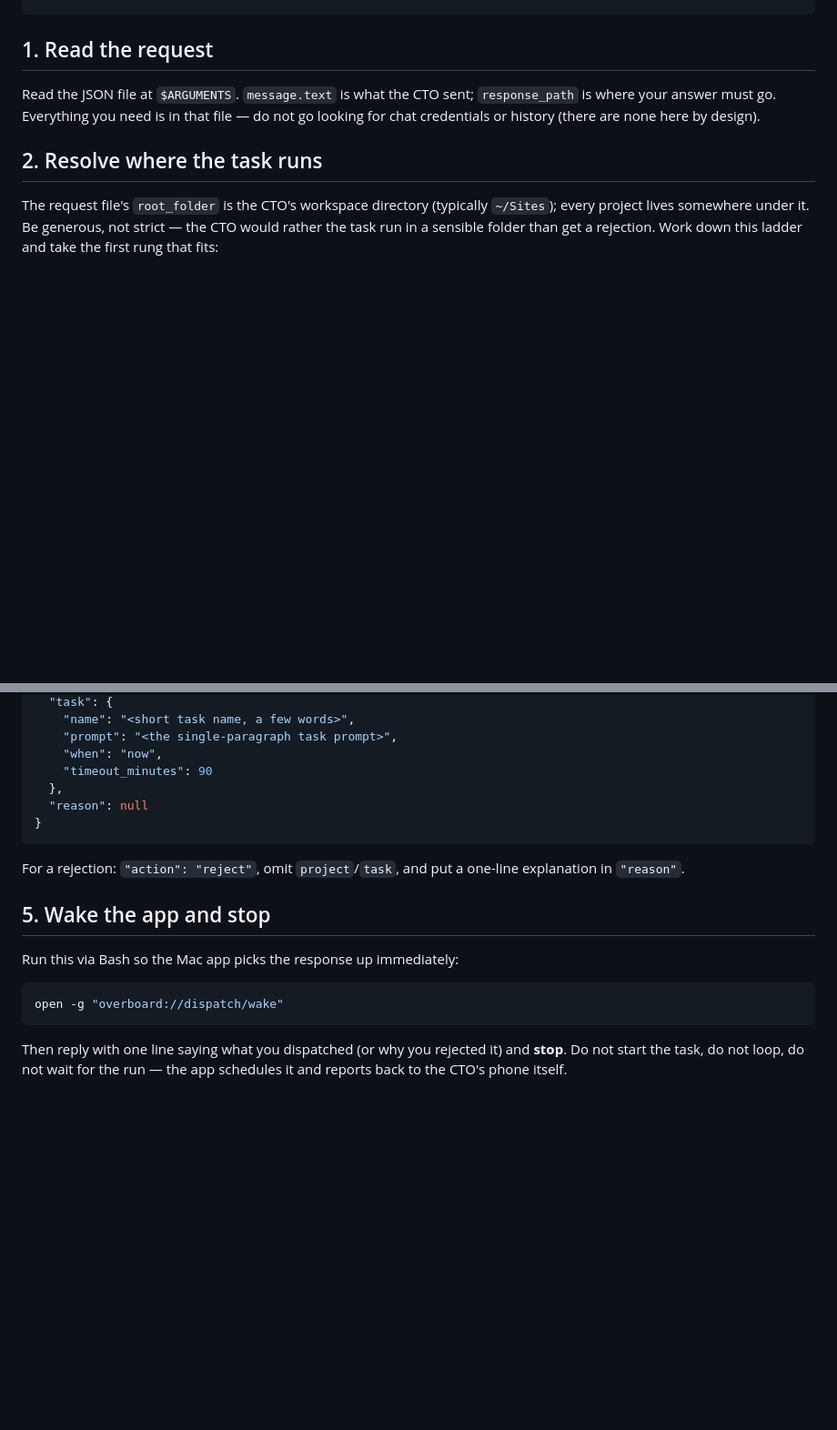
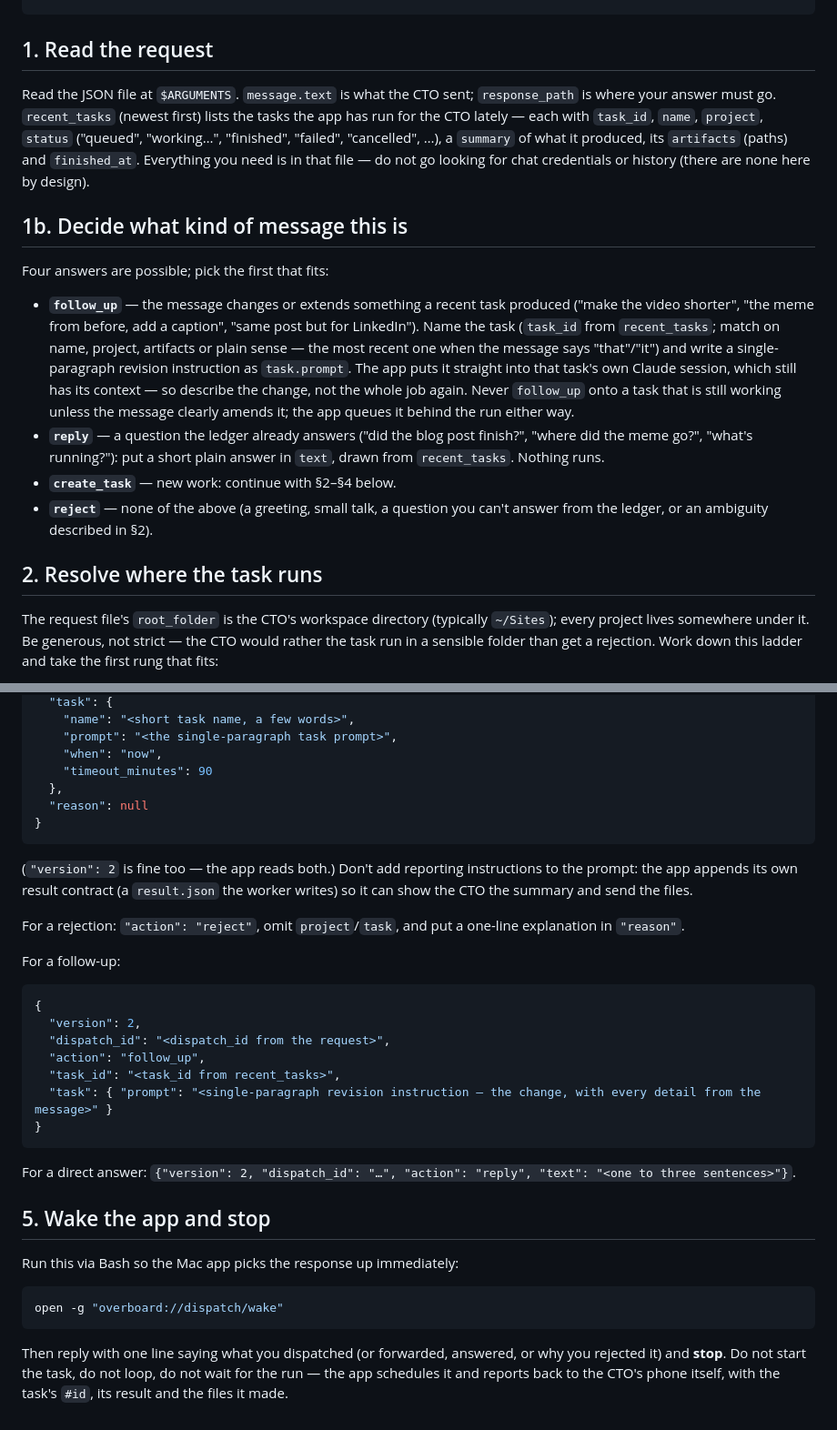
Before and after one commit to mrieck/overboard-plugin, a Markdown page: commands/dispatch.md, 2 parts joined by grey strips. Shown at 91% size. GitHub-like rendering; blank space fills up the shorter version.

Commit message:
dispatch: the dispatcher sees recent tasks and may answer follow_up / reply
The Mac app's request file now carries recent_tasks (its task ledger). The
dispatcher session picks follow_up (continue a recent task with a single-
paragraph revision prompt), reply (answer a question from the ledger),
create_task, or reject. The app appends its own result contract to worker
prompts, so the dispatcher must not.

Co-Authored-By: Claude Fable 5 <noreply@anthropic.com>

````diff
--- a/commands/dispatch.md
+++ b/commands/dispatch.md
@@ -15,9 +15,33 @@ The argument is the absolute path of a dispatch request file:
 ## 1. Read the request
 
 Read the JSON file at `$ARGUMENTS`. `message.text` is what the CTO sent;
-`response_path` is where your answer must go. Everything you need is in that
-file — do not go looking for chat credentials or history (there are none here
-by design).
+`response_path` is where your answer must go. `recent_tasks` (newest first)
+lists the tasks the app has run for the CTO lately — each with `task_id`,
+`name`, `project`, `status` ("queued", "working…", "finished", "failed",
+"cancelled", …), a `summary` of what it produced, its `artifacts` (paths) and
+`finished_at`. Everything you need is in that file — do not go looking for
+chat credentials or history (there are none here by design).
+
+## 1b. Decide what kind of message this is
+
+Four answers are possible; pick the first that fits:
+
+- **`follow_up`** — the message changes or extends something a recent task
+  produced ("make the video shorter", "the meme from before, add a caption",
+  "same post but for LinkedIn"). Name the task (`task_id` from
+  `recent_tasks`; match on name, project, artifacts or plain sense — the most
+  recent one when the message says "that"/"it") and write a single-paragraph
+  revision instruction as `task.prompt`. The app puts it straight into that
+  task's own Claude session, which still has its context — so describe the
+  change, not the whole job again. Never `follow_up` onto a task that is
+  still working unless the message clearly amends it; the app queues it
+  behind the run either way.
+- **`reply`** — a question the ledger already answers ("did the blog post
+  finish?", "where did the meme go?", "what's running?"): put a short plain
+  answer in `text`, drawn from `recent_tasks`. Nothing runs.
+- **`create_task`** — new work: continue with §2–§4 below.
+- **`reject`** — none of the above (a greeting, small talk, a question you
+  can't answer from the ledger, or an ambiguity described in §2).
 
 ## 2. Resolve where the task runs
 
@@ -82,8 +106,27 @@ Write this JSON — with your Write tool, to `response_path` **exactly**:
 }
 ```
 
+(`"version": 2` is fine too — the app reads both.) Don't add reporting
+instructions to the prompt: the app appends its own result contract (a
+`result.json` the worker writes) so it can show the CTO the summary and send
+the files.
+
 For a rejection: `"action": "reject"`, omit `project`/`task`, and put a
 one-line explanation in `"reason"`.
+
+For a follow-up:
+
+```json
+{
+  "version": 2,
+  "dispatch_id": "<dispatch_id from the request>",
+  "action": "follow_up",
+  "task_id": "<task_id from recent_tasks>",
+  "task": { "prompt": "<single-paragraph revision instruction — the change, with every detail from the message>" }
+}
+```
+
+For a direct answer: `{"version": 2, "dispatch_id": "…", "action": "reply", "text": "<one to three sentences>"}`.
 
 ## 5. Wake the app and stop
 
@@ -93,6 +136,7 @@ Run this via Bash so the Mac app picks the response up immediately:
 open -g "overboard://dispatch/wake"
 ```
 
-Then reply with one line saying what you dispatched (or why you rejected it)
-and **stop**. Do not start the task, do not loop, do not wait for the run —
-the app schedules it and reports back to the CTO's phone itself.
+Then reply with one line saying what you dispatched (or forwarded, answered,
+or why you rejected it) and **stop**. Do not start the task, do not loop, do
+not wait for the run — the app schedules it and reports back to the CTO's
+phone itself, with the task's `#id`, its result and the files it made.
````
Also changed, not shown: CLAUDE.md (+4 -1 lines).
